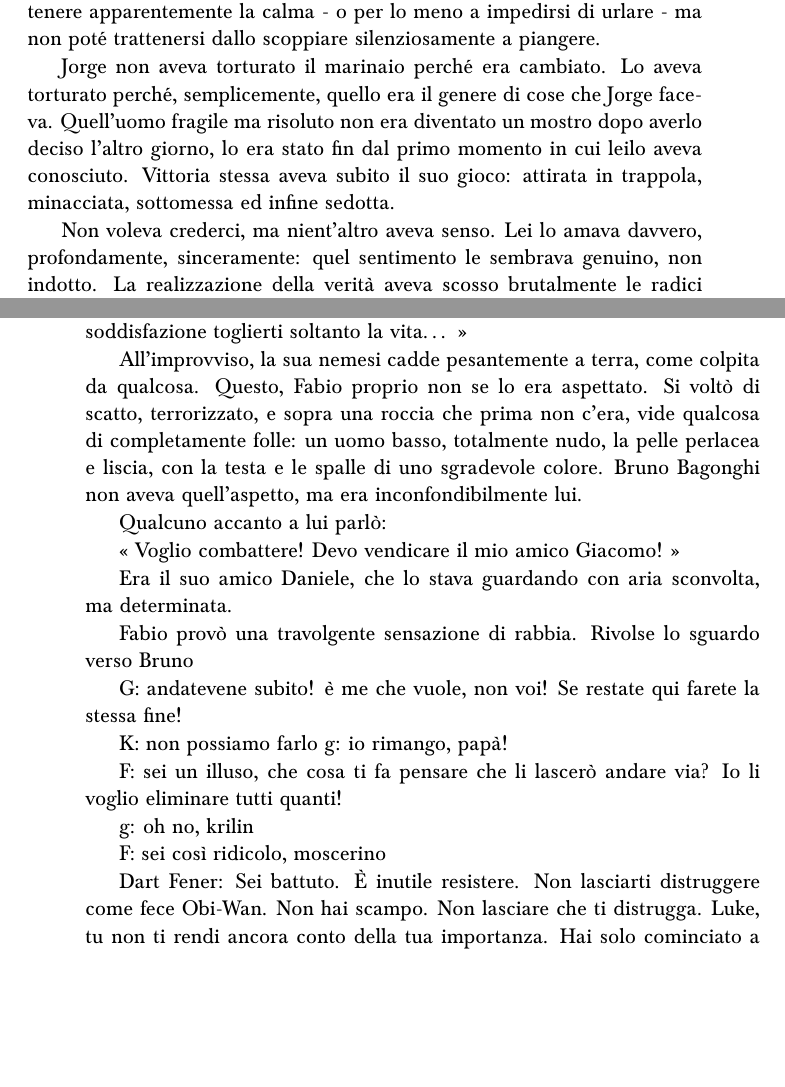
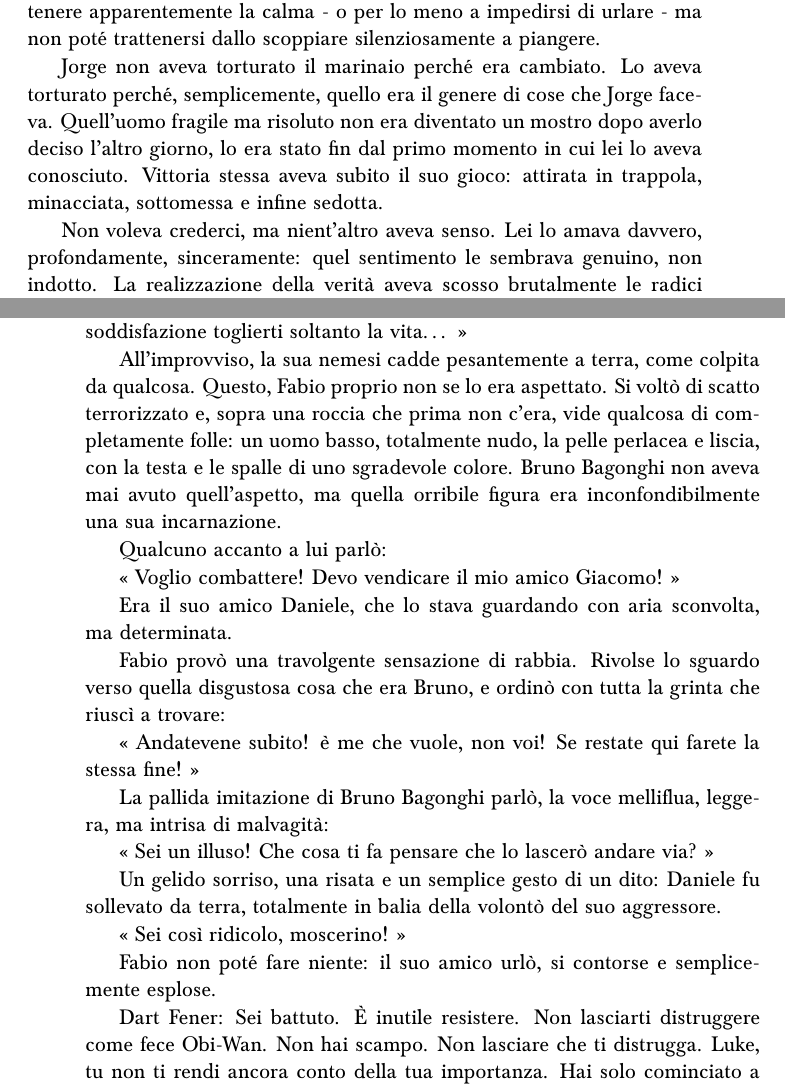
Before and after one commit to gesucca/writings, a LaTeX book (book_sdp/main.tex, which reads book_sdp/ch/18.tex, book_sdp/ch/24.tex): two parts of pages 143 and 172 of 175, joined at a grey line, cut so that both start at the same text, the shorter picture padded with empty space. Compiled offline with pdfLaTeX.

Commit message:
Reread and stuff

```diff
--- a/book_sdp/ch/18.tex
+++ b/book_sdp/ch/18.tex
@@ -80,7 +80,7 @@ Una sensazione sgradevole la pervase. Il suo inconscio aveva formulato una terri
 
 La forza della rivelazione la investì con dirompente violenza. Usò fino all'ultimo grammo della sua forza di volontà per controllarsi; riuscì a mantenere apparentemente la calma - o per lo meno a impedirsi di urlare - ma non poté trattenersi dallo scoppiare silenziosamente a piangere.
 
-Jorge non aveva torturato il marinaio perché era cambiato. Lo aveva torturato perché, semplicemente, quello era il genere di cose che Jorge faceva. Quell'uomo fragile ma risoluto non era diventato un mostro dopo averlo deciso l'altro giorno, lo era stato fin dal primo momento in cui leilo aveva conosciuto. Vittoria stessa aveva subito il suo gioco: attirata in trappola, minacciata, sottomessa ed infine sedotta.
+Jorge non aveva torturato il marinaio perché era cambiato. Lo aveva torturato perché, semplicemente, quello era il genere di cose che Jorge faceva. Quell'uomo fragile ma risoluto non era diventato un mostro dopo averlo deciso l'altro giorno, lo era stato fin dal primo momento in cui lei lo aveva conosciuto. Vittoria stessa aveva subito il suo gioco: attirata in trappola, minacciata, sottomessa e infine sedotta.
 
 Non voleva crederci, ma nient'altro aveva senso. Lei lo amava davvero, profondamente, sinceramente: quel sentimento le sembrava genuino, non indotto. La realizzazione della verità aveva scosso brutalmente le radici della sua affezione, ma non la aveva fatta immediatamente scoppiare come una bolla di sapone. Il buono che aveva visto nel suo amato non era stata solo un'illusione, era reale; offuscato, soppresso da impulsi nocivi, ma comunque presente. Il suo Jorge... non era sicuramente Jorge. Ma chiunque egli fosse, era sempre una persona, non ancora corrotta al punto di diventare solo un demone. Era un ragazzo debole che combatteva contro la sua malattia mentale. Per quando stare con lui potesse essere pericoloso, la strada di Vittoria era segnata: lei lo amava, lo doveva aiutare.
 
--- a/book_sdp/ch/24.tex
+++ b/book_sdp/ch/24.tex
@@ -21,7 +21,7 @@ Successe qualcosa di terribilmente strano, eppure Fabio non ne fu stupito: in qu
 
 « Sappiamo entrambi che ci sono altri modi per distruggere un uomo, Giacomo » replicò Fabio, nascondendo a fatica un'ondata di rancore con una maschera di perfetta tranquillità. « Ammetto che non mi darebbe soddisfazione toglierti soltanto la vita… »
 
-All'improvviso, la sua nemesi cadde pesantemente a terra, come colpita da qualcosa. Questo, Fabio proprio non se lo era aspettato. Si voltò di scatto, terrorizzato, e sopra una roccia che prima non c'era, vide qualcosa di completamente folle: un uomo basso, totalmente nudo, la pelle perlacea e liscia, con la testa e le spalle di uno sgradevole colore. Bruno Bagonghi non aveva quell'aspetto, ma era inconfondibilmente lui.
+All'improvviso, la sua nemesi cadde pesantemente a terra, come colpita da qualcosa. Questo, Fabio proprio non se lo era aspettato. Si voltò di scatto terrorizzato e, sopra una roccia che prima non c'era, vide qualcosa di completamente folle: un uomo basso, totalmente nudo, la pelle perlacea e liscia, con la testa e le spalle di uno sgradevole colore. Bruno Bagonghi non aveva mai avuto quell'aspetto, ma quella orribile figura era inconfondibilmente una sua incarnazione.
 
 Qualcuno accanto a lui parlò:
 
@@ -29,18 +29,19 @@ Qualcuno accanto a lui parlò:
 
 Era il suo amico Daniele, che lo stava guardando con aria sconvolta, ma determinata.
 
-Fabio provò una travolgente sensazione di rabbia. Rivolse lo sguardo verso Bruno
+Fabio provò una travolgente sensazione di rabbia. Rivolse lo sguardo verso quella disgustosa cosa che era Bruno, e ordinò con tutta la grinta che riuscì a trovare:
 
-G: andatevene subito! è me che vuole, non voi! Se restate qui farete la stessa fine!
+« Andatevene subito! è me che vuole, non voi! Se restate qui farete la stessa fine! »
 
-K: non possiamo farlo
-g: io rimango, papà!
+La pallida imitazione di Bruno Bagonghi parlò, la voce melliflua, leggera, ma intrisa di malvagità:
 
-F: sei un illuso, che cosa ti fa pensare che li lascerò andare via? Io li voglio eliminare tutti quanti!
+« Sei un illuso! Che cosa ti fa pensare che lo lascerò andare via? »
 
-g: oh no, krilin
+Un gelido sorriso, una risata e un semplice gesto di un dito: Daniele fu sollevato da terra, totalmente in balia della volontò del suo aggressore.
 
-F: sei così ridicolo, moscerino
+« Sei così ridicolo, moscerino! »
+
+Fabio non poté fare niente: il suo amico urlò, si contorse e semplicemente esplose.
 
 Dart Fener: Sei battuto. È inutile resistere. Non lasciarti distruggere come fece Obi-Wan. Non hai scampo. Non lasciare che ti distrugga. Luke, tu non ti rendi ancora conto della tua importanza. Hai solo cominciato a scoprire il tuo potere. Vieni con me e io completerò il tuo addestramento. Unendo le nostre forze possiamo mettere fine a questo conflitto distruttivo e riportare l'ordine nella galassia.
 Luke Skywalker: Non verrò mai con te!
```
Also changed, not shown: book_sdp/ch/14.tex (+4 -4 lines), book_sdp/ch/16.tex (+2 -2 lines), book_sdp/ch/17.tex (+2 -2 lines), book_sdp/ch/18.tex (6 more changed lines).
